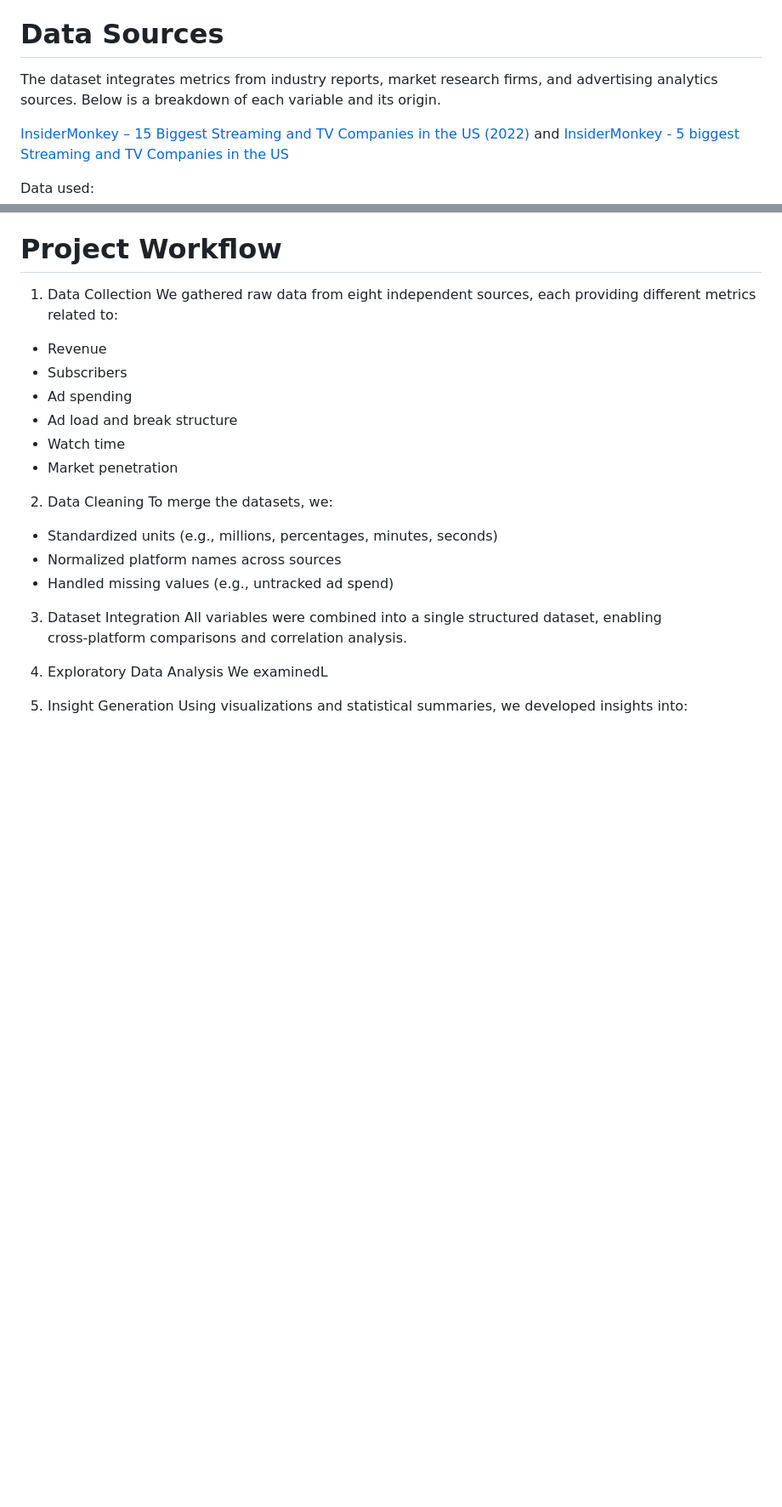
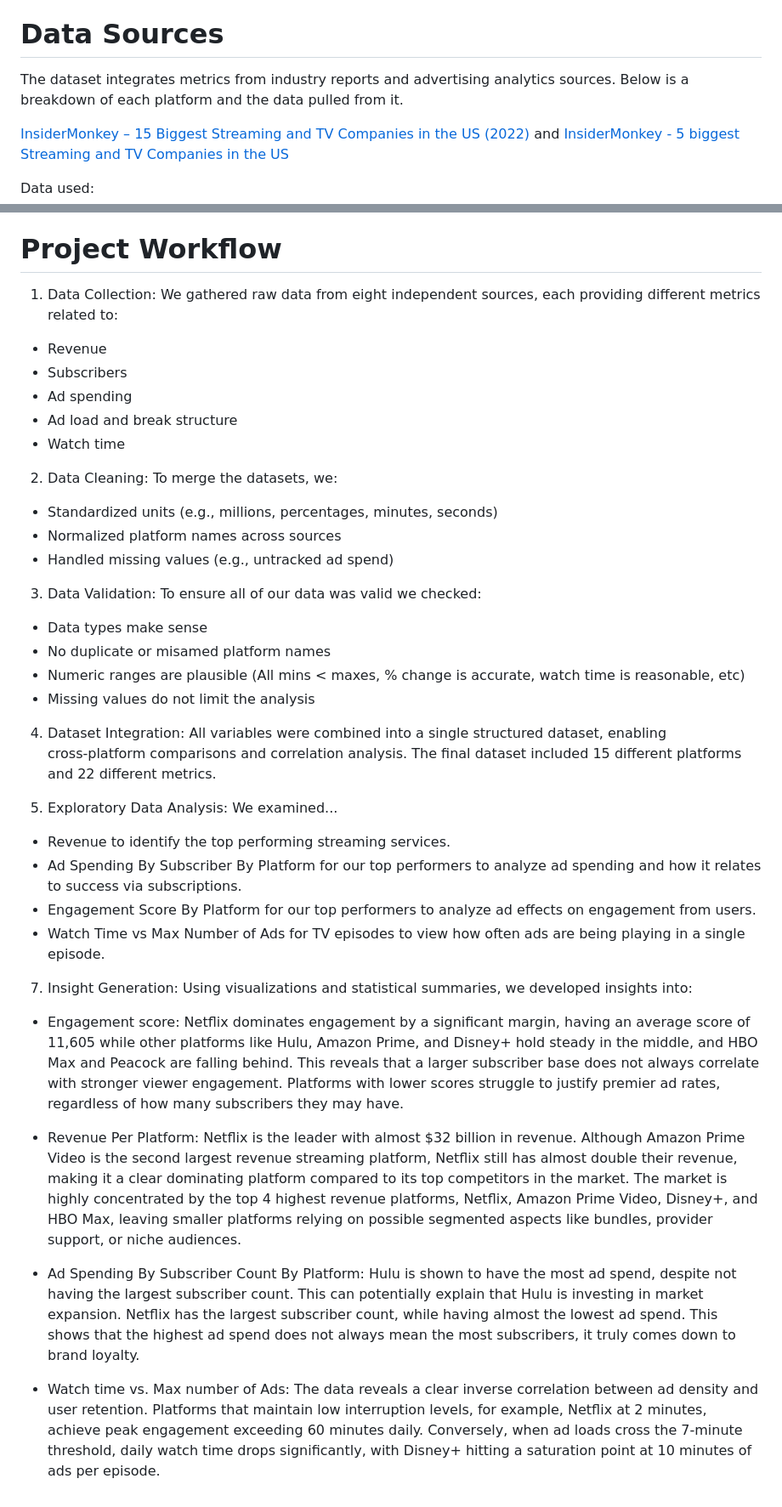
Before and after one commit to ellingrj/ISA401-Final-Project, a Markdown page: README.md, 2 parts joined by grey strips. Shown at 85% size. GitHub-like rendering; blank space fills up the shorter version.

```diff
--- a/README.md
+++ b/README.md
@@ -10,7 +10,7 @@ As streaming platforms increasingly adopt ad‑supported models, understanding t
 Our goal was to determine how advertising contributes to a platform’s revenue, viewership, subscriber base, and overall market presence.
 
 # Data Sources
-The dataset integrates metrics from industry reports, market research firms, and advertising analytics sources. Below is a breakdown of each variable and its origin.
+The dataset integrates metrics from industry reports and advertising analytics sources. Below is a breakdown of each platform and the data pulled from it.
 
 [InsiderMonkey – 15 Biggest Streaming and TV Companies in the US (2022)](https://www.insidermonkey.com/blog/15-biggest-streaming-and-tv-companies-in-the-us-1192787/) and [InsiderMonkey - 5 biggest Streaming and TV Companies in the US](https://www.insidermonkey.com/blog/5-biggest-streaming-and-tv-companies-in-the-us-1192786/)
 
@@ -59,26 +59,44 @@ Data used:
 
 # Project Workflow
 
-1. Data Collection
+1. Data Collection:
 We gathered raw data from eight independent sources, each providing different metrics related to:
 - Revenue
 - Subscribers
 - Ad spending
 - Ad load and break structure
 - Watch time
-- Market penetration
 
-2. Data Cleaning
+2. Data Cleaning:
 To merge the datasets, we:
 - Standardized units (e.g., millions, percentages, minutes, seconds)
 - Normalized platform names across sources
 - Handled missing values (e.g., untracked ad spend)
 
-3. Dataset Integration
-All variables were combined into a single structured dataset, enabling cross‑platform comparisons and correlation analysis.
+3. Data Validation:
+To ensure all of our data was valid we checked:
+  - Data types make sense
+  - No duplicate or misamed platform names
+  - Numeric ranges are plausible (All mins < maxes, % change is accurate, watch time is reasonable, etc)
+  - Missing values do not limit the analysis
 
-4. Exploratory Data Analysis
-We examinedL
+4. Dataset Integration:
+All variables were combined into a single structured dataset, enabling cross‑platform comparisons and correlation analysis. The final dataset included 15 different platforms and 22 different metrics.
 
-5. Insight Generation
+5. Exploratory Data Analysis:
+We examined...
+- Revenue to identify the top performing streaming services.
+- Ad Spending By Subscriber By Platform for our top performers to analyze ad spending and how it relates to success via subscriptions.
+- Engagement Score By Platform for our top performers to analyze ad effects on engagement from users.
+- Watch Time vs Max Number of Ads for TV episodes to view how often ads are being playing in a single episode.
+
+7. Insight Generation:
 Using visualizations and statistical summaries, we developed insights into:
+- Engagement score: Netflix dominates engagement by a significant margin, having an average score of 11,605 while other platforms like Hulu, Amazon Prime, and Disney+ hold steady in the middle, and HBO Max and Peacock are falling behind. This reveals that a larger subscriber base does not always correlate with stronger viewer engagement. Platforms with lower scores struggle to justify premier ad rates, regardless of how many subscribers they may have.
+
+
+- Revenue Per Platform: Netflix is the leader with almost $32 billion in revenue. Although Amazon Prime Video is the second largest revenue streaming platform, Netflix still has almost double their revenue, making it a clear dominating platform compared to its top competitors in the market. The market is highly concentrated by the top 4 highest revenue platforms, Netflix, Amazon Prime Video, Disney+, and HBO Max, leaving smaller platforms relying on possible segmented aspects like bundles, provider support, or niche audiences.
+
+- Ad Spending By Subscriber Count By Platform: Hulu is shown to have the most ad spend, despite not having the largest subscriber count. This can potentially explain that Hulu is investing in market expansion. Netflix has the largest subscriber count, while having almost the lowest ad spend. This shows that the highest ad spend does not always mean the most subscribers, it truly comes down to brand loyalty.
+
+- Watch time vs. Max number of Ads: The data reveals a clear inverse correlation between ad density and user retention. Platforms that maintain low interruption levels, for example, Netflix at 2 minutes, achieve peak engagement exceeding 60 minutes daily. Conversely, when ad loads cross the 7-minute threshold, daily watch time drops significantly, with Disney+ hitting a saturation point at 10 minutes of ads per episode.
```
